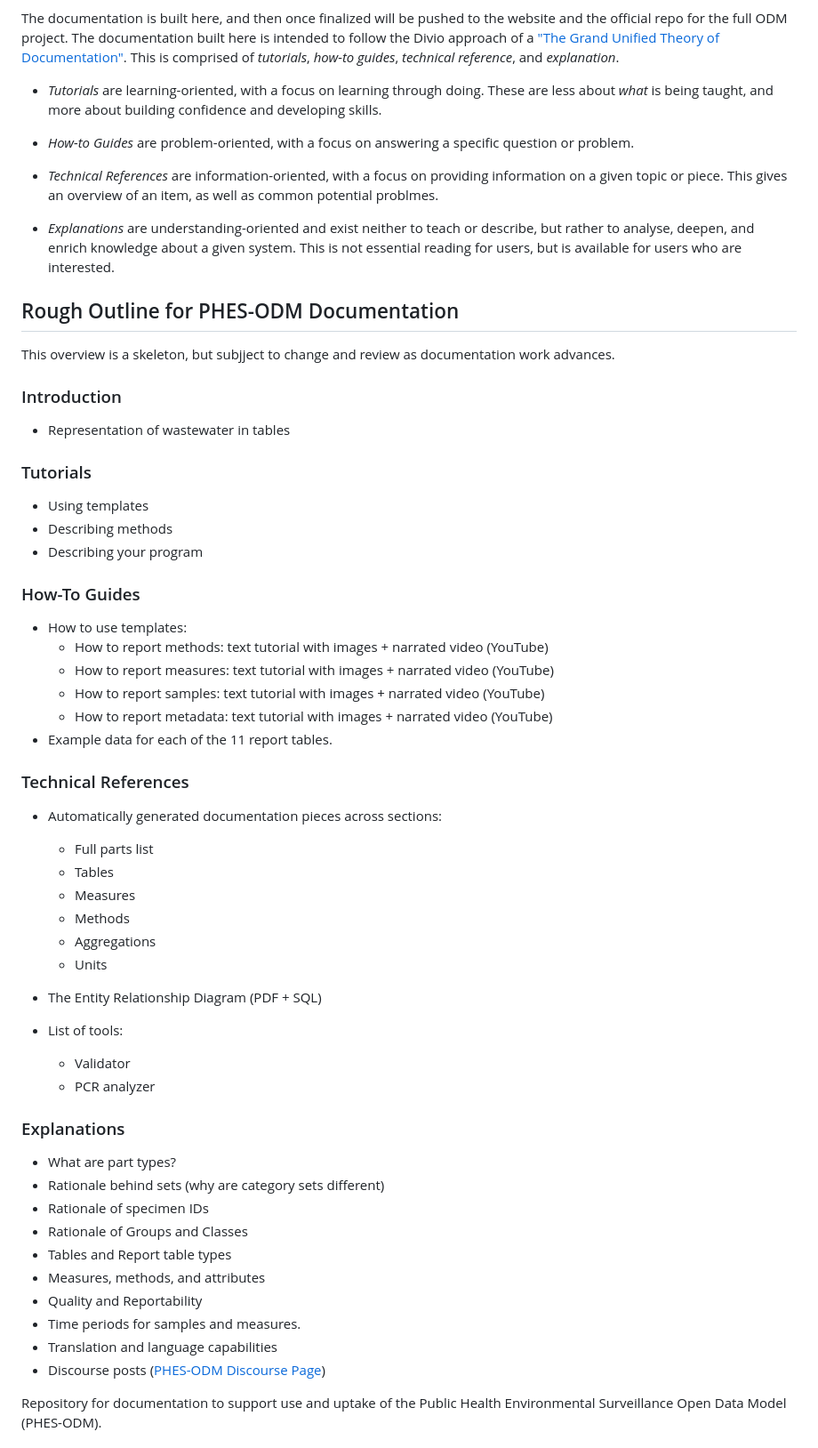
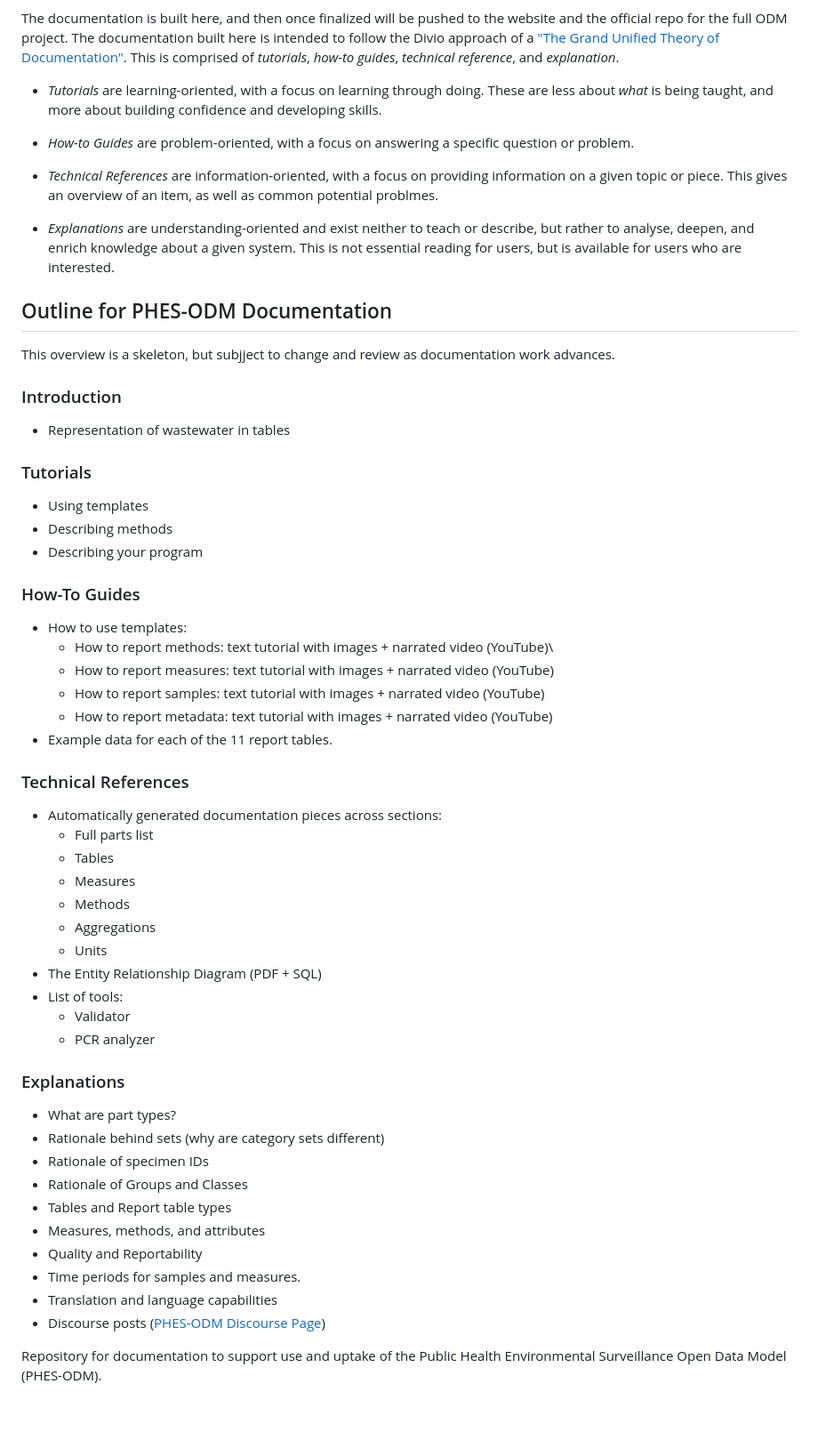
Before and after one commit to Big-Life-Lab/PHES-ODM-Doc, a Markdown page: README.md, the part around one of its changes. Shown at 89% size. Rendered like a GitHub page; blank space fills up the shorter version.

Commit message:
[feature] update README.md

```diff
--- a/README.md
+++ b/README.md
@@ -4,60 +10,63 @@ This repository generates the documentation website for Public Health Environmen
 
 The documentation is built here, and then once finalized will be pushed to the website and the official repo for the full ODM project. The documentation built here is intended to follow the Divio approach of a ["The Grand Unified Theory of Documentation"](https://documentation.divio.com). This is comprised of *tutorials*, *how-to guides*, *technical reference*, and *explanation*.
 
-- *Tutorials* are learning-oriented, with a focus on learning through doing. These are less about _what_ is being taught, and more about building confidence and developing skills.
+-   *Tutorials* are learning-oriented, with a focus on learning through doing. These are less about *what* is being taught, and more about building confidence and developing skills.
 
-- *How-to Guides* are problem-oriented, with a focus on answering a specific question or problem.
+-   *How-to Guides* are problem-oriented, with a focus on answering a specific question or problem.
 
-- *Technical References* are information-oriented, with a focus on providing information on a given topic or piece. This gives an overview of an item, as well as common potential problmes.
+-   *Technical References* are information-oriented, with a focus on providing information on a given topic or piece. This gives an overview of an item, as well as common potential problmes.
 
-- *Explanations* are understanding-oriented and exist neither to teach or describe, but rather to analyse, deepen, and enrich knowledge about a given system. This is not essential reading for users, but is available for users who are interested.
+-   *Explanations* are understanding-oriented and exist neither to teach or describe, but rather to analyse, deepen, and enrich knowledge about a given system. This is not essential reading for users, but is available for users who are interested.
 
-## Rough Outline for PHES-ODM Documentation
+## Outline for PHES-ODM Documentation
 
 This overview is a skeleton, but subjject to change and review as documentation work advances.
 
 ### Introduction
-- Representation of wastewater in tables
+
+-   Representation of wastewater in tables
 
 ### Tutorials
-- Using templates
-- Describing methods
-- Describing your program
+
+-   Using templates
+-   Describing methods
+-   Describing your program
 
 ### How-To Guides
-- How to use templates:
-  * How to report methods: text tutorial with images + narrated video (YouTube)
-  * How to report measures: text tutorial with images + narrated video (YouTube)
-  * How to report samples: text tutorial with images + narrated video (YouTube)
-  * How to report metadata: text tutorial with images + narrated video (YouTube)
-- Example data for each of the 11 report tables.
+
+-   How to use templates:
+    -   How to report methods: text tutorial with images + narrated video (YouTube)\
+    -   How to report measures: text tutorial with images + narrated video (YouTube)
+    -   How to report samples: text tutorial with images + narrated video (YouTube)
+    -   How to report metadata: text tutorial with images + narrated video (YouTube)
+-   Example data for each of the 11 report tables.
 
 ### Technical References
-- Automatically generated documentation pieces across sections:
-  * Full parts list
-  * Tables
-  * Measures
-  * Methods
-  * Aggregations
-  * Units
 
-- The Entity Relationship Diagram (PDF + SQL)
-- List of tools:
-  * Validator
-  * PCR analyzer
+-   Automatically generated documentation pieces across sections:
+    -   Full parts list
+    -   Tables
+    -   Measures
+    -   Methods
+    -   Aggregations
+    -   Units
+-   The Entity Relationship Diagram (PDF + SQL)
+-   List of tools:
+    -   Validator
+    -   PCR analyzer
 
 ### Explanations
 
-- What are part types?
-- Rationale behind sets (why are category sets different)
-- Rationale of specimen IDs
-- Rationale of Groups and Classes
-- Tables and Report table types
-- Measures, methods, and attributes
-- Quality and Reportability
-- Time periods for samples and measures.
-- Translation and language capabilities
-- Discourse posts ([PHES-ODM Discourse Page](https://odm.discourse.group/))
+-   What are part types?
+-   Rationale behind sets (why are category sets different)
+-   Rationale of specimen IDs
+-   Rationale of Groups and Classes
+-   Tables and Report table types
+-   Measures, methods, and attributes
+-   Quality and Reportability
+-   Time periods for samples and measures.
+-   Translation and language capabilities
+-   Discourse posts ([PHES-ODM Discourse Page](https://odm.discourse.group/))
 
 Repository for documentation to support use and uptake of the Public Health Environmental Surveillance Open Data Model (PHES-ODM).
 
```
Also changed, not shown: other parts of README.md (+13 -3 lines).
